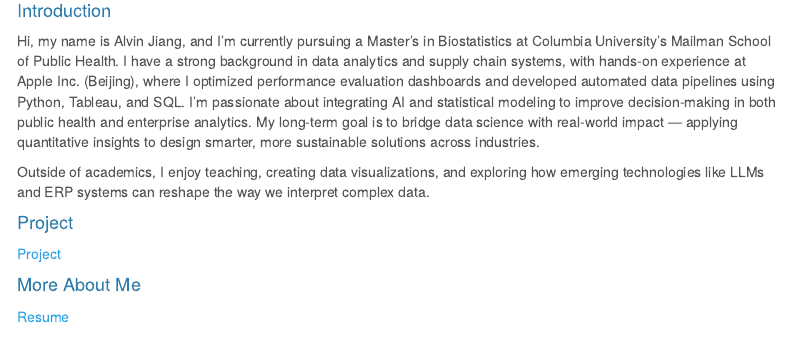
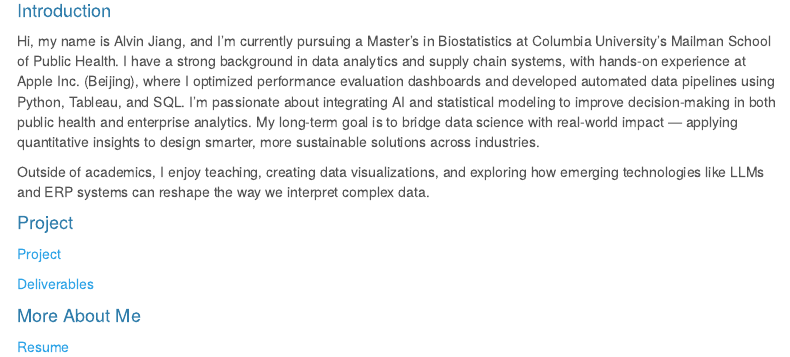
Before and after one commit to dj5301/p8105_hw4_dj2763.github.io, an R Markdown document (index.Rmd): the page in a window 1100 px wide, from 300 px down. The pictures show the output file index.html that the author committed with the source, opened offline; library style sheets and scripts come from the installed R packages; menus at the side of the page are left out.

Commit message:
Dashboard

```diff
--- a/index.Rmd
+++ b/index.Rmd
@@ -17,6 +17,8 @@ Outside of academics, I enjoy teaching, creating data visualizations, and explor
 
 [Project](Project.html)
 
+[Deliverables](Dashboard.html)
+
 #### More About Me
 
 [Resume](about.html)
```
Also changed, not shown: index.html.
